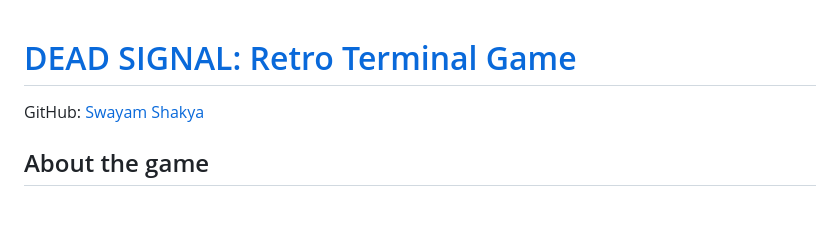
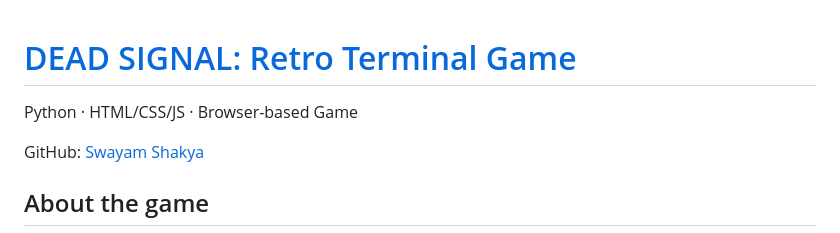
Before and after one commit to requiemdoomed/Dead-Signal-Retro-Terminal-Game, a Markdown page: README.md, the part around the change. GitHub-like rendering; blank space fills up the shorter version.

Commit message:
Update README with tech stack and author details
Added technology stack and author information.

```diff
--- a/README.md
+++ b/README.md
@@ -1,4 +1,6 @@
 # [DEAD SIGNAL: Retro Terminal Game](https://requiemdoomed.github.io/Dead-Signal-Retro-Terminal-Game/)
+
+Python · HTML/CSS/JS · Browser-based Game
 
 GitHub: [Swayam Shakya](https://github.com/requiemdoomed)
 
```
